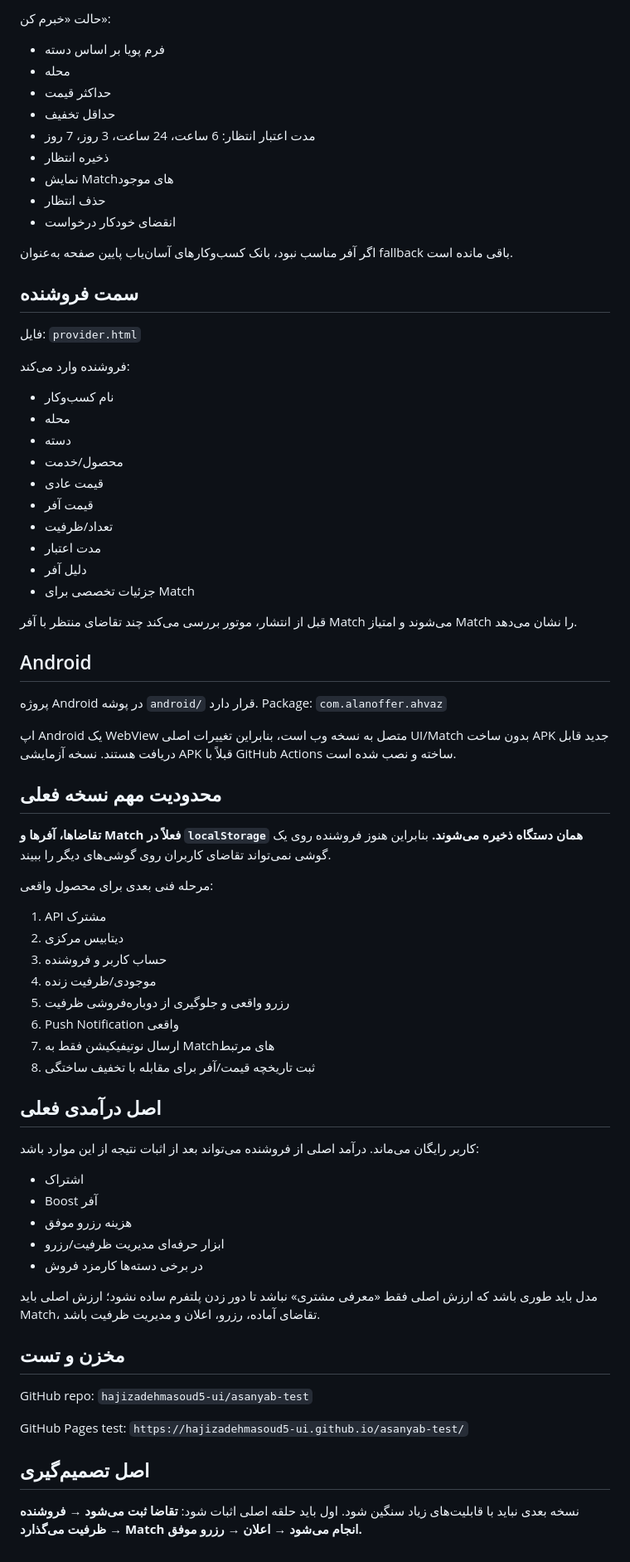
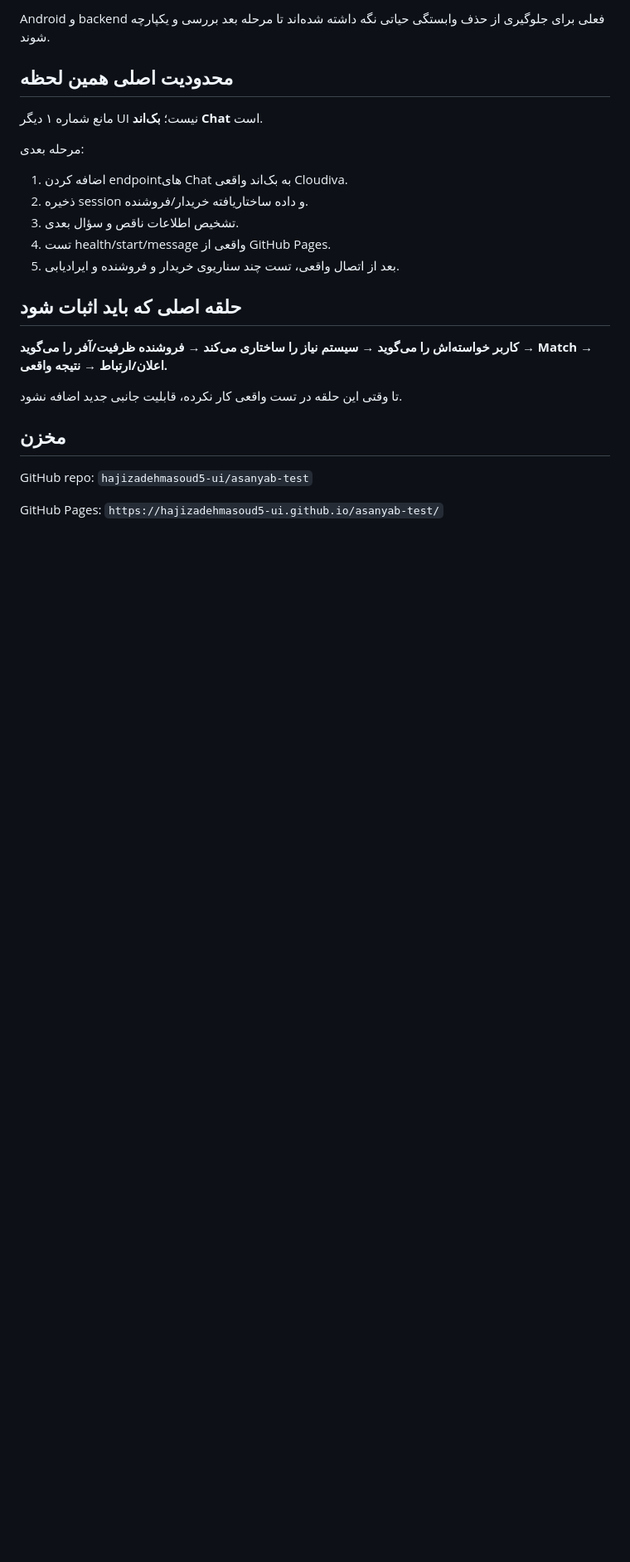
Before and after one commit to hajizadehmasoud5-ui/asanyab-test, a Markdown page: PROJECT_MEMORY.md, the part around one of its changes. Shown at 83% size. GitHub-like rendering; blank space fills up the shorter version.

```diff
--- a/PROJECT_MEMORY.md
+++ b/PROJECT_MEMORY.md
@@ -70,73 +55,24 @@ AlanOffer فقط سایت تخفیف نیست. دو مسیر اصلی کاربر
 
-حالت «خبرم کن»:
-- فرم پویا بر اساس دسته
-- محله
-- حداکثر قیمت
-- حداقل تخفیف
-- مدت اعتبار انتظار: 6 ساعت، 24 ساعت، 3 روز، 7 روز
-- ذخیره انتظار
-- نمایش Matchهای موجود
-- حذف انتظار
-- انقضای خودکار درخواست
+Android و backend فعلی برای جلوگیری از حذف وابستگی حیاتی نگه داشته شده‌اند تا مرحله بعد بررسی و یکپارچه شوند.
 
-اگر آفر مناسب نبود، بانک کسب‌وکارهای آسان‌یاب پایین صفحه به‌عنوان fallback باقی مانده است.
+## محدودیت اصلی همین لحظه
+مانع شماره ۱ دیگر UI نیست؛ **بک‌اند Chat** است.
 
-## سمت فروشنده
-فایل: `provider.html`
+مرحله بعدی:
+1. اضافه کردن endpointهای Chat به بک‌اند واقعی Cloudiva.
+2. ذخیره session و داده ساختاریافته خریدار/فروشنده.
+3. تشخیص اطلاعات ناقص و سؤال بعدی.
+4. تست health/start/message واقعی از GitHub Pages.
+5. بعد از اتصال واقعی، تست چند سناریوی خریدار و فروشنده و ایرادیابی.
 
-فروشنده وارد می‌کند:
-- نام کسب‌وکار
-- محله
-- دسته
-- محصول/خدمت
-- قیمت عادی
-- قیمت آفر
-- تعداد/ظرفیت
-- مدت اعتبار
-- دلیل آفر
-- جزئیات تخصصی برای Match
+## حلقه اصلی که باید اثبات شود
+**کاربر خواسته‌اش را می‌گوید → سیستم نیاز را ساختاری می‌کند → فروشنده ظرفیت/آفر را می‌گوید → Match → اعلان/ارتباط → نتیجه واقعی.**
 
-قبل از انتشار، موتور بررسی می‌کند چند تقاضای منتظر با آفر Match می‌شوند و امتیاز Match را نشان می‌دهد.
+تا وقتی این حلقه در تست واقعی کار نکرده، قابلیت جانبی جدید اضافه نشود.
 
-## Android
-پروژه Android در پوشه `android/` قرار دارد.
-Package: `com.alanoffer.ahvaz`
-
-اپ Android یک WebView متصل به نسخه وب است، بنابراین تغییرات اصلی UI/Match بدون ساخت APK جدید قابل دریافت هستند.
-نسخه آزمایشی APK قبلاً با GitHub Actions ساخته و نصب شده است.
-
-## محدودیت مهم نسخه فعلی
-**تقاضاها، آفرها و Match فعلاً در `localStorage` همان دستگاه ذخیره می‌شوند.**
-بنابراین هنوز فروشنده روی یک گوشی نمی‌تواند تقاضای کاربران روی گوشی‌های دیگر را ببیند.
-
-مرحله فنی بعدی برای محصول واقعی:
-1. API مشترک
-2. دیتابیس مرکزی
-3. حساب کاربر و فروشنده
-4. موجودی/ظرفیت زنده
-5. رزرو واقعی و جلوگیری از دوباره‌فروشی ظرفیت
-6. Push Notification واقعی
-7. ارسال نوتیفیکیشن فقط به Matchهای مرتبط
-8. ثبت تاریخچه قیمت/آفر برای مقابله با تخفیف ساختگی
-
-## اصل درآمدی فعلی
-کاربر رایگان می‌ماند.
-درآمد اصلی از فروشنده می‌تواند بعد از اثبات نتیجه از این موارد باشد:
-- اشتراک
-- Boost آفر
-- هزینه رزرو موفق
-- ابزار حرفه‌ای مدیریت ظرفیت/رزرو
-- در برخی دسته‌ها کارمزد فروش
-
-مدل باید طوری باشد که ارزش اصلی فقط «معرفی مشتری» نباشد تا دور زدن پلتفرم ساده نشود؛ ارزش اصلی باید Match، تقاضای آماده، رزرو، اعلان و مدیریت ظرفیت باشد.
-
-## مخزن و تست
+## مخزن
 GitHub repo:
 `hajizadehmasoud5-ui/asanyab-test`
 
-GitHub Pages test:
+GitHub Pages:
 `https://hajizadehmasoud5-ui.github.io/asanyab-test/`
-
-## اصل تصمیم‌گیری
-نسخه بعدی نباید با قابلیت‌های زیاد سنگین شود. اول باید حلقه اصلی اثبات شود:
-**تقاضا ثبت می‌شود → فروشنده ظرفیت می‌گذارد → Match انجام می‌شود → اعلان → رزرو موفق.**
```
Also changed, not shown: other parts of PROJECT_MEMORY.md (+41 -56 lines).
